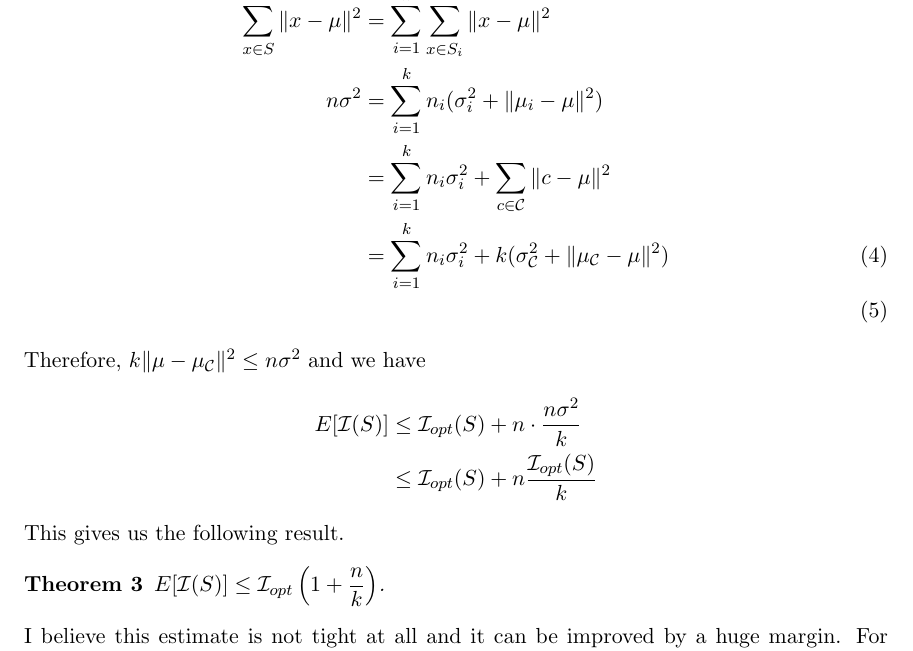
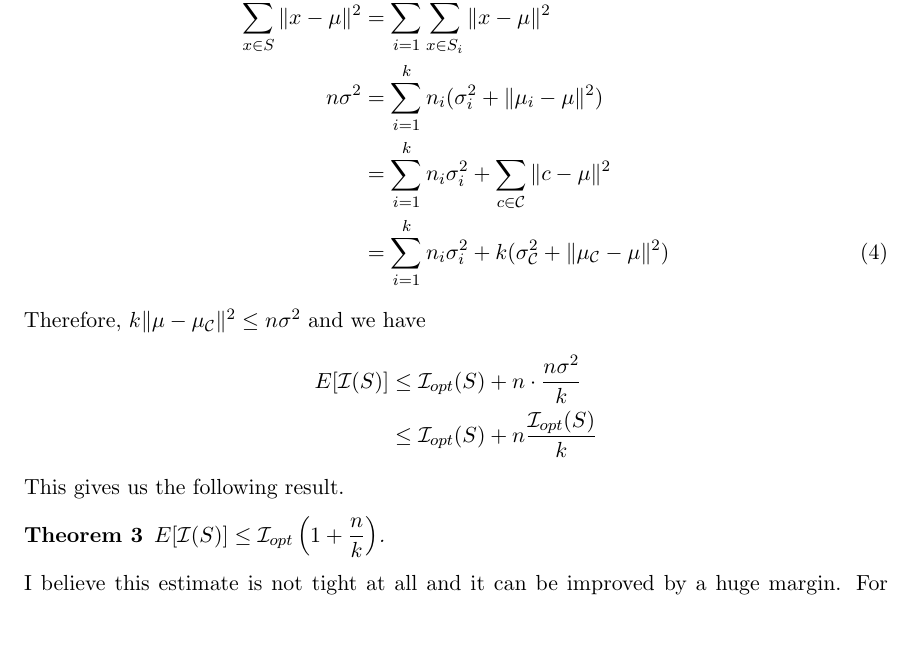
Before and after one commit to proafxin/seeding-kmeans, a LaTeX paper (doc/seeding_kmeans.tex): part of page 6 of 10, cut so that both start at the same text, the shorter picture padded with empty space. Compiled offline with pdfLaTeX.

Commit message:
fixed equation number

```diff
--- a/doc/seeding_kmeans.tex
+++ b/doc/seeding_kmeans.tex
@@ -161,7 +161,7 @@
 			n\sigma^2
 				& = \sum_{i=1}^kn_i(\sigma_i^2+\|\mu_i-\mu\|^2)\nonumber\\
 				& = \sum_{i=1}^kn_i\sigma_i^2+\sum_{c\in\C}\|c-\mu\|^2\nonumber\\
-				& = \sum_{i=1}^kn_i\sigma_i^2+k(\sigma_{\C}^2+\|\mu_{\C}-\mu\|^2)\label{eqn:4}\\
+				& = \sum_{i=1}^kn_i\sigma_i^2+k(\sigma_{\C}^2+\|\mu_{\C}-\mu\|^2)\label{eqn:4}
 		\end{align}
 	Therefore, $k\|\mu-\mu_{\C}\|^2\leq n\sigma^2$ and we have
 		\begin{align*}
```
Also changed, not shown: doc/seeding_kmeans.pdf.
